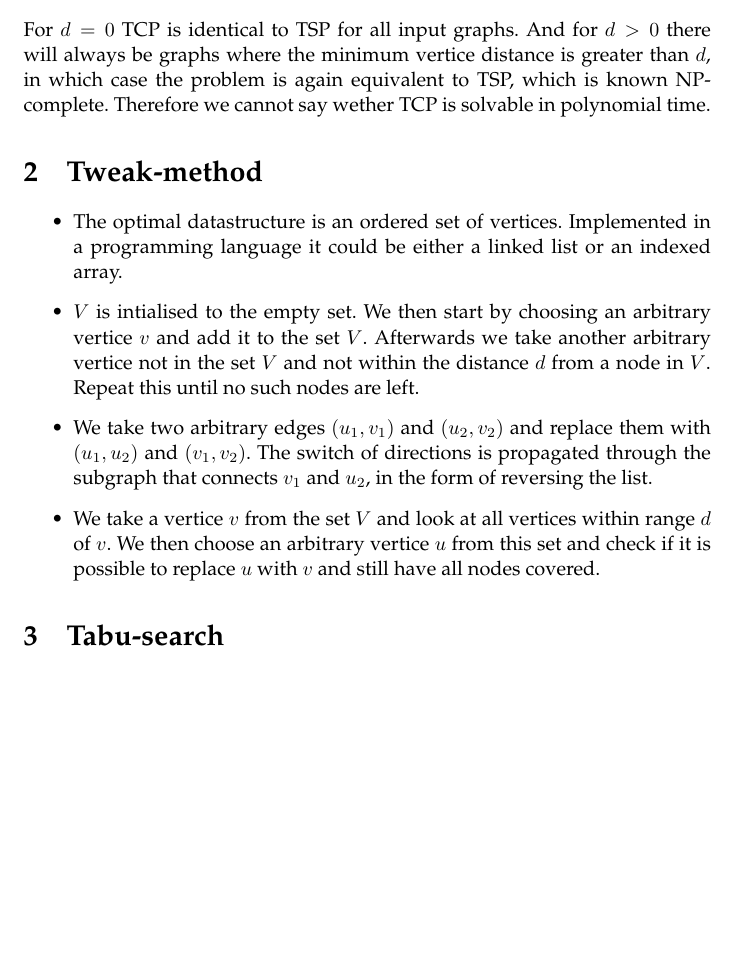
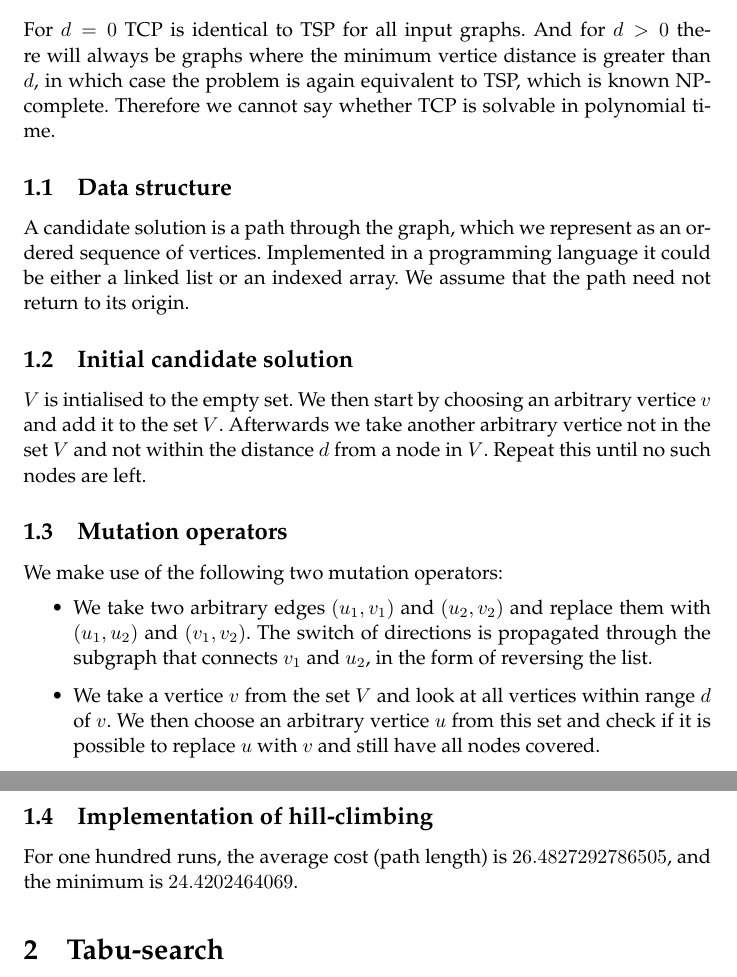
Before and after one commit to athas/advalgo, a LaTeX document (opg2/report.tex): part of page 1 of 2 before the commit and two parts of pages 1 and 2 of 3 after it, the two joined at a grey line, cut so that both start at the same text, the shorter picture padded with empty space. Compiled offline with pdfLaTeX.

Commit message:
Text improvements.

```diff
--- a/opg2/report.tex
+++ b/opg2/report.tex
@@ -16,25 +16,44 @@ Jacob Wejendorp}
 For $d=0$ TCP is identical to TSP for all input graphs. And for $d > 0$
 there will always be graphs where the minimum vertice distance is
 greater than $d$, in which case the problem is again equivalent to TSP, which
-is known NP-complete. Therefore we cannot say wether TCP is solvable in
+is known NP-complete. Therefore we cannot say whether TCP is solvable in
 polynomial time.
-\section{Tweak-method}
+
+\subsection{Data structure}
+
+A candidate solution is a path through the graph, which we represent
+as an ordered sequence of vertices.  Implemented in a programming
+language it could be either a linked list or an indexed array.  We
+assume that the path need not return to its origin.
+
+\subsection{Initial candidate solution}
+
+$V$ is intialised to the empty set. We then start by choosing an
+arbitrary vertice $v$ and add it to the set $V$.  Afterwards we take
+another arbitrary vertice not in the set $V$ and not within the
+distance $d$ from a node in $V$.  Repeat this until no such nodes are
+left.
+
+\subsection{Mutation operators}
+
+We make use of the following two mutation operators:
+
 \begin{itemize}
-\item The optimal datastructure is an ordered set of vertices.
-Implemented in a programming language it could be either a linked list
-or an indexed array.
-\item $V$ is intialised to the empty set. We then start by choosing an arbitrary vertice $v$ and add it to the set $V$.
-Afterwards we take another arbitrary vertice not in the set $V$ and not
-within the distance $d$ from a node in $V$. Repeat this until no such nodes are left.
 \item We take two arbitrary edges $(u_1,v_1)$ and $(u_2,v_2)$ and
-replace them with $(u_1,u_2)$ and $(v_1,v_2)$. The switch of directions
-is propagated through the subgraph that connects $v_1$ and $u_2$, in the form of reversing the list.
-\item We take a vertice $v$ from the set $V$ and look at all vertices within
-range $d$ of $v$. We then choose an arbitrary vertice $u$ from this set
-and check if it is possible to replace $u$ with $v$ and still have all
-nodes covered.
+  replace them with $(u_1,u_2)$ and $(v_1,v_2)$. The switch of
+  directions is propagated through the subgraph that connects $v_1$
+  and $u_2$, in the form of reversing the list.
+\item We take a vertice $v$ from the set $V$ and look at all vertices
+  within range $d$ of $v$. We then choose an arbitrary vertice $u$
+  from this set and check if it is possible to replace $u$ with $v$
+  and still have all nodes covered.
+\end{itemize}
 
-\end{itemize}
+\subsection{Implementation of hill-climbing}
+
+For one hundred runs, the average cost (path length) is
+$26.4827292786505$, and the minimum is $24.4202464069$.
+
 \section{Tabu-search}
 We have implemented a feature-based Tabu-search, that uses the altered nodes in the tweak procedure,
 as its tabu-elements, making tabu any tweak that includes changing such a vertice.
```
